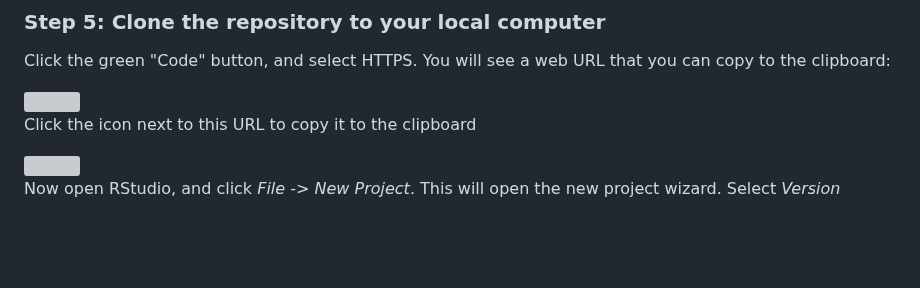
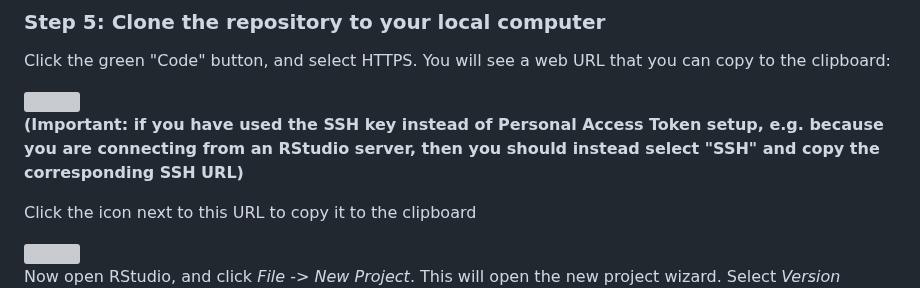
Before and after one commit to sta379-s25/sta379-s25.github.io, a Markdown page: resources/github_instructions.md, the part around the change. Rendered like a GitHub page; blank space fills up the shorter version; grey boxes are pictures that could not be loaded.

Commit message:
adding additional line about ssh

```diff
--- a/resources/github_instructions.md
+++ b/resources/github_instructions.md
@@ -73,6 +73,8 @@ If you click on the `example_template.R` file, for example, you will see an inco
 Click the green "Code" button, and select HTTPS. You will see a web URL that you can copy to the clipboard:
 
 <img src="https://sta379-s25.github.io/resources/github_instruction_pictures/assignment_get_https.png" width="50%"/>
+
+**(Important: if you have used the SSH key instead of Personal Access Token setup, e.g. because you are connecting from an RStudio server, then you should instead select "SSH" and copy the corresponding SSH URL)**
 
 Click the icon next to this URL to copy it to the clipboard
 
```
